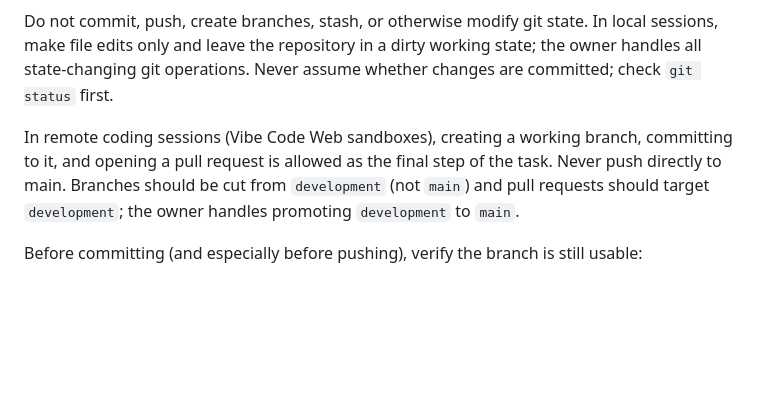
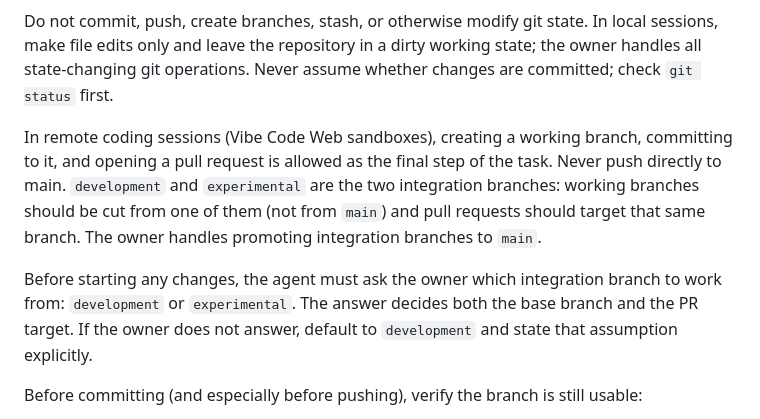
Before and after one commit to guili244540/letstryhub, a Markdown page: AGENTS.md, the part around the change. GitHub-like rendering; blank space fills up the shorter version.

Commit message:
AGENTS.md: ask owner for base branch (development or experimental) in vibe sessions
Co-authored-by: guili244540 <guili244540@users.noreply.github.com>

```diff
--- a/AGENTS.md
+++ b/AGENTS.md
@@ -10,9 +10,17 @@ Never assume whether changes are committed; check `git status` first.
 
 In remote coding sessions (Vibe Code Web sandboxes), creating a working
 branch, committing to it, and opening a pull request is allowed as the
-final step of the task. Never push directly to main. Branches should be
-cut from `development` (not `main`) and pull requests should target
-`development`; the owner handles promoting `development` to `main`.
+final step of the task. Never push directly to main. `development` and
+`experimental` are the two integration branches: working branches should
+be cut from one of them (not from `main`) and pull requests should target
+that same branch. The owner handles promoting integration branches to
+`main`.
+
+Before starting any changes, the agent must ask the owner which
+integration branch to work from: `development` or `experimental`. The
+answer decides both the base branch and the PR target. If the owner does
+not answer, default to `development` and state that assumption
+explicitly.
 
 Before committing (and especially before pushing), verify the branch is
 still usable:
```
